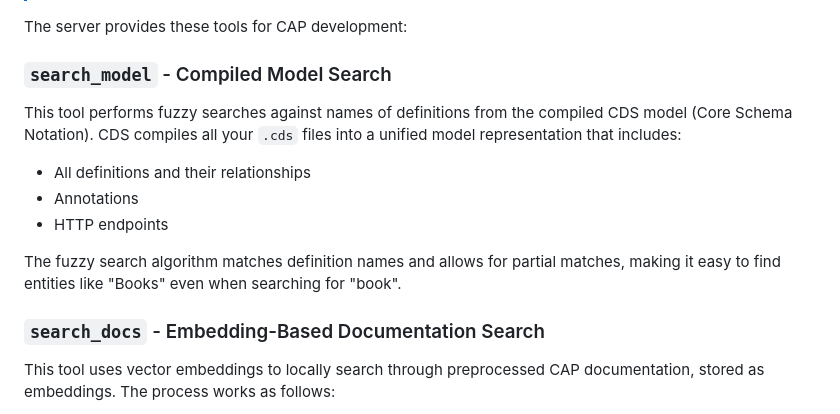
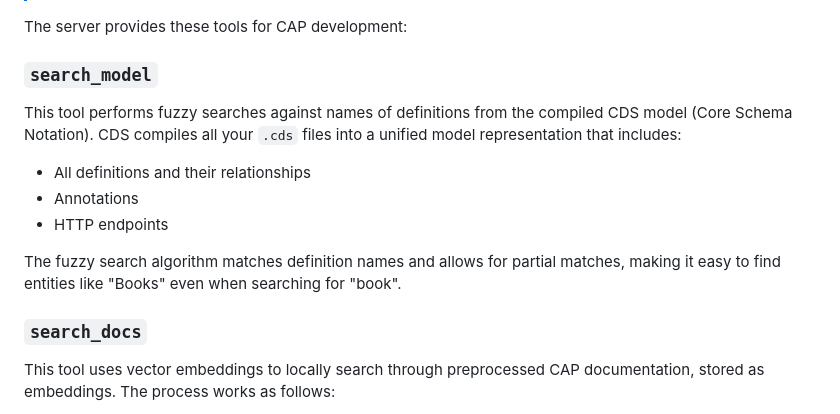
Before and after one commit to cap-js/mcp-server, a Markdown page: README.md, the part around the change. GitHub-like rendering.

Commit message:
chore: adapt README

```diff
--- a/README.md
+++ b/README.md
@@ -118,7 +118,7 @@ cds-mcp search_docs "how to add columns to a select statement in CAP Node.js" 1
 
 The server provides these tools for CAP development:
 
-### `search_model` - Compiled Model Search
+### `search_model`
 
 This tool performs fuzzy searches against names of definitions from the compiled CDS model (Core Schema Notation).
 CDS compiles all your `.cds` files into a unified model representation that includes:
@@ -128,7 +128,7 @@ CDS compiles all your `.cds` files into a unified model representation that incl
 
 The fuzzy search algorithm matches definition names and allows for partial matches, making it easy to find entities like "Books" even when searching for "book".
 
-### `search_docs` - Embedding-Based Documentation Search
+### `search_docs`
 
 This tool uses vector embeddings to locally search through preprocessed CAP documentation, stored as embeddings. The process works as follows:
 
```
